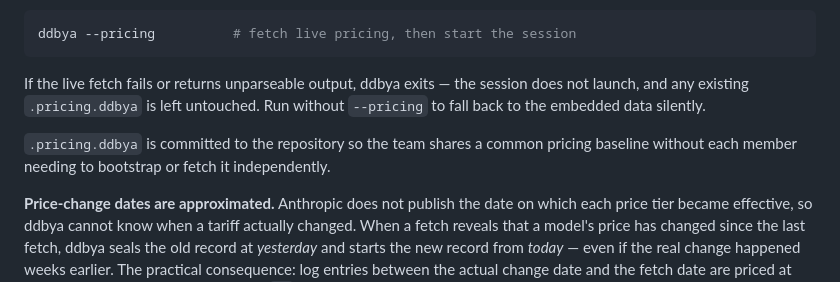
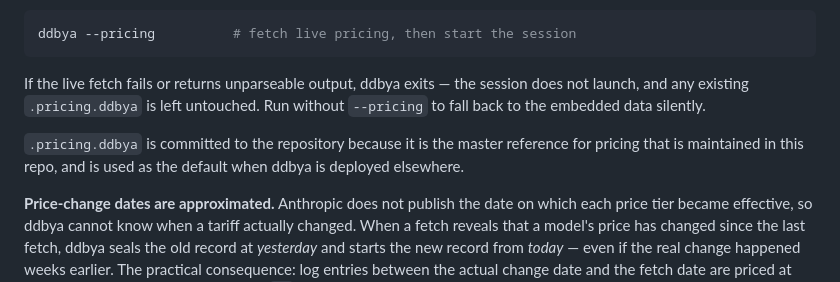
Before and after one commit to giacecco/dolla-dolla-bill-y-all, a Markdown page: README.md, the part around the change. GitHub-like rendering.

Commit message:
Clarify .pricing.ddbya is the master pricing reference for deployments
Co-Authored-By: Claude Opus 4.7 <noreply@anthropic.com>

```diff
--- a/README.md
+++ b/README.md
@@ -68,7 +68,7 @@ ddbya --pricing          # fetch live pricing, then start the session
 
 If the live fetch fails or returns unparseable output, ddbya exits — the session does not launch, and any existing `.pricing.ddbya` is left untouched. Run without `--pricing` to fall back to the embedded data silently.
 
-`.pricing.ddbya` is committed to the repository so the team shares a common pricing baseline without each member needing to bootstrap or fetch it independently.
+`.pricing.ddbya` is committed to the repository because it is the master reference for pricing that is maintained in this repo, and is used as the default when ddbya is deployed elsewhere.
 
 **Price-change dates are approximated.** Anthropic does not publish the date on which each price tier became effective, so ddbya cannot know when a tariff actually changed. When a fetch reveals that a model's price has changed since the last fetch, ddbya seals the old record at *yesterday* and starts the new record from *today* — even if the real change happened weeks earlier. The practical consequence: log entries between the actual change date and the fetch date are priced at the *old* rate (because the old record's `to` field still covers them). If you fetch frequently this drift is small; if you let pricing data go stale for months, entries in that window may be mispriced. Fetch sooner if you suspect Anthropic has revised tariffs.
 
```
Also changed, not shown: CLAUDE.md (+1 -1 lines).
